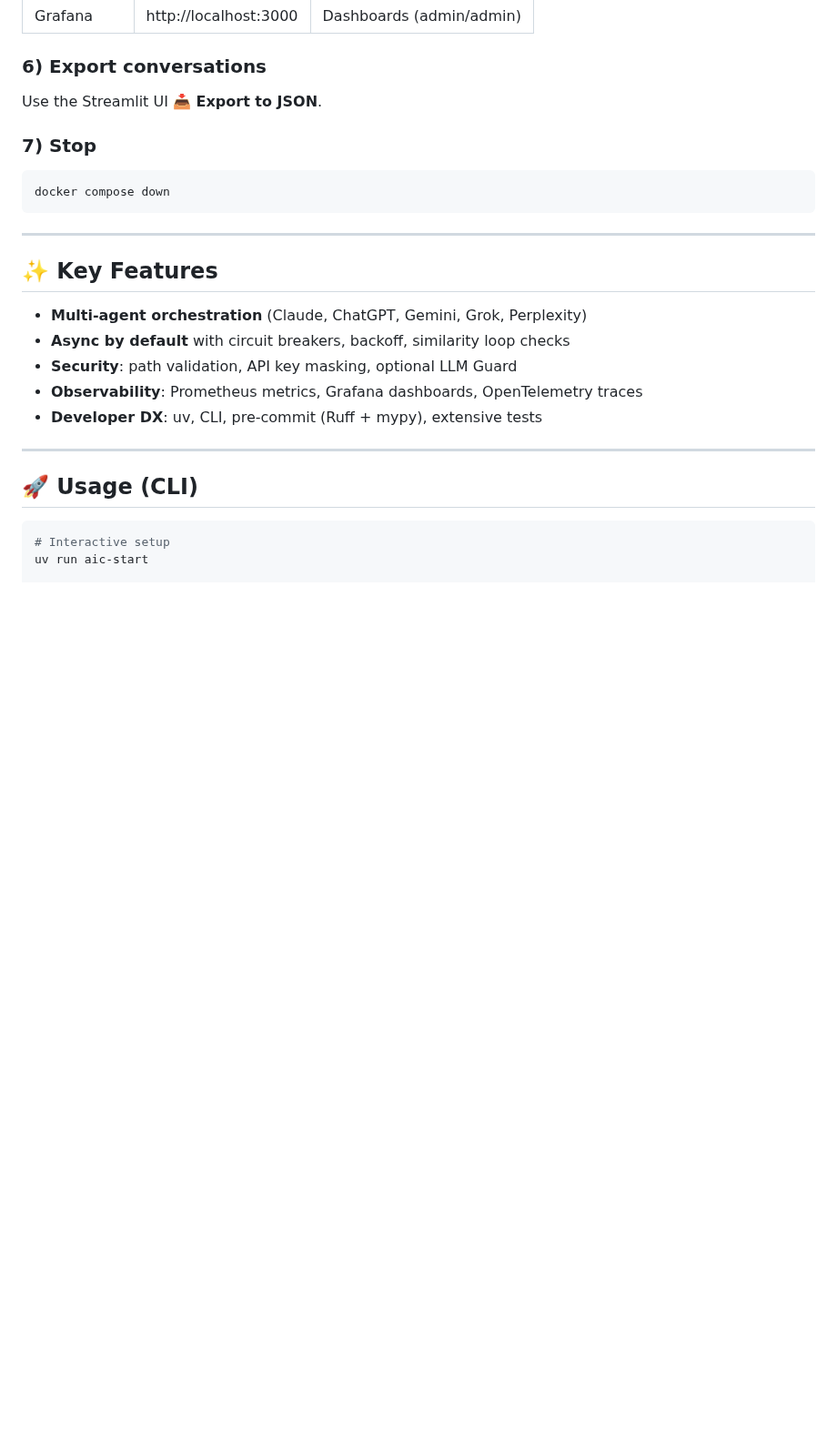
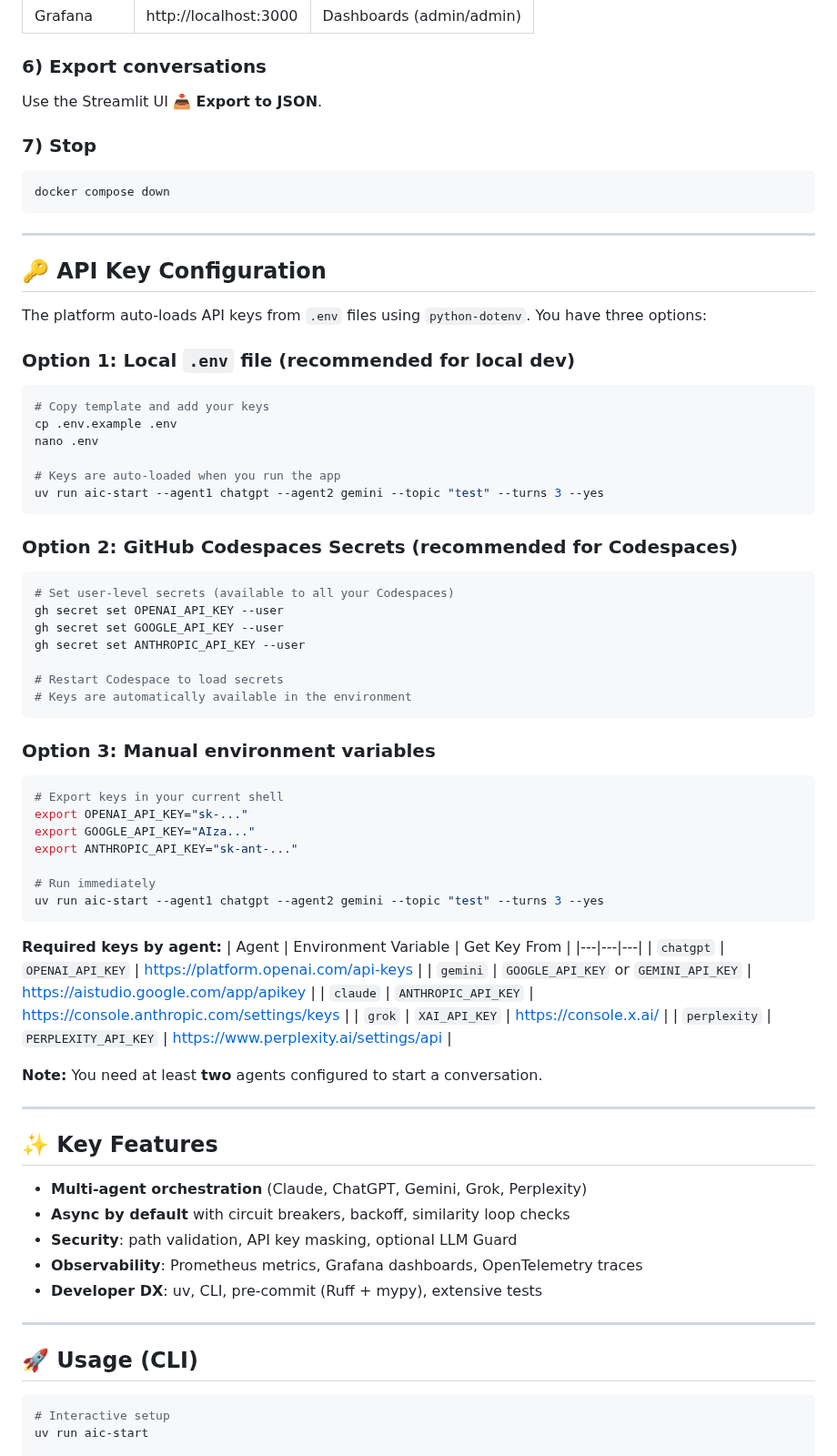
Before and after one commit to systemslibrarian/AI-Conversation-Platform-The-Future-of-Multi-Agent-Collaboration, a Markdown page: README.md, the part around the change. Shown at 91% size. Drawn GitHub-style; blank space fills up the shorter version.

Commit message:
docs: add comprehensive API key configuration guide
- Add API Key Configuration section to README with 3 setup methods
- Document .env file usage (already auto-loaded via python-dotenv)
- Add GitHub Codespaces secrets setup instructions
- Add manual environment variable export option
- Include table of required keys per agent with provider links
- Note: .env.example already exists with all keys documented
- Note: .gitignore already protects .env files

````diff
--- a/README.md
+++ b/README.md
@@ -112,6 +112,55 @@ Use the Streamlit UI **📥 Export to JSON**.
 ```bash
 docker compose down
 ```
+
+---
+
+## 🔑 API Key Configuration
+
+The platform auto-loads API keys from `.env` files using `python-dotenv`. You have three options:
+
+### Option 1: Local `.env` file (recommended for local dev)
+```bash
+# Copy template and add your keys
+cp .env.example .env
+nano .env
+
+# Keys are auto-loaded when you run the app
+uv run aic-start --agent1 chatgpt --agent2 gemini --topic "test" --turns 3 --yes
+```
+
+### Option 2: GitHub Codespaces Secrets (recommended for Codespaces)
+```bash
+# Set user-level secrets (available to all your Codespaces)
+gh secret set OPENAI_API_KEY --user
+gh secret set GOOGLE_API_KEY --user
+gh secret set ANTHROPIC_API_KEY --user
+
+# Restart Codespace to load secrets
+# Keys are automatically available in the environment
+```
+
+### Option 3: Manual environment variables
+```bash
+# Export keys in your current shell
+export OPENAI_API_KEY="sk-..."
+export GOOGLE_API_KEY="AIza..."
+export ANTHROPIC_API_KEY="sk-ant-..."
+
+# Run immediately
+uv run aic-start --agent1 chatgpt --agent2 gemini --topic "test" --turns 3 --yes
+```
+
+**Required keys by agent:**
+| Agent | Environment Variable | Get Key From |
+|---|---|---|
+| `chatgpt` | `OPENAI_API_KEY` | https://platform.openai.com/api-keys |
+| `gemini` | `GOOGLE_API_KEY` or `GEMINI_API_KEY` | https://aistudio.google.com/app/apikey |
+| `claude` | `ANTHROPIC_API_KEY` | https://console.anthropic.com/settings/keys |
+| `grok` | `XAI_API_KEY` | https://console.x.ai/ |
+| `perplexity` | `PERPLEXITY_API_KEY` | https://www.perplexity.ai/settings/api |
+
+**Note:** You need at least **two** agents configured to start a conversation.
 
 ---
 
````
